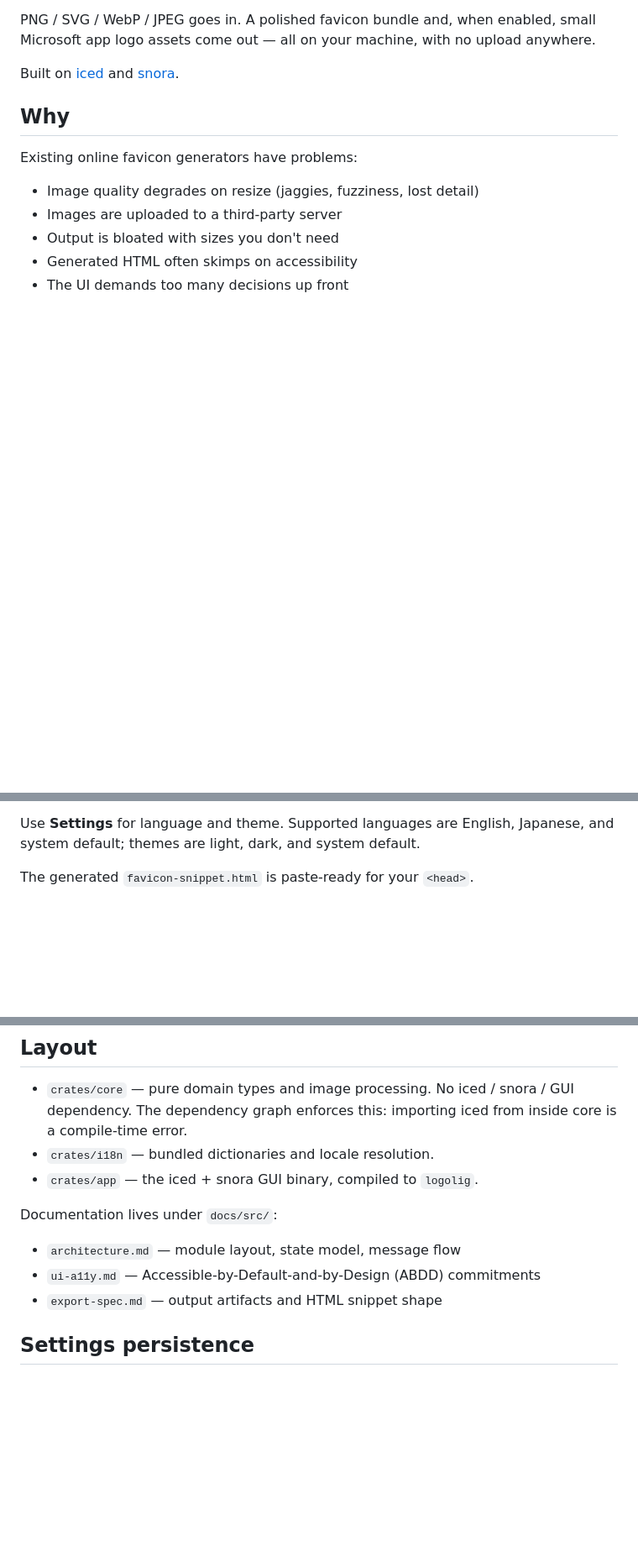
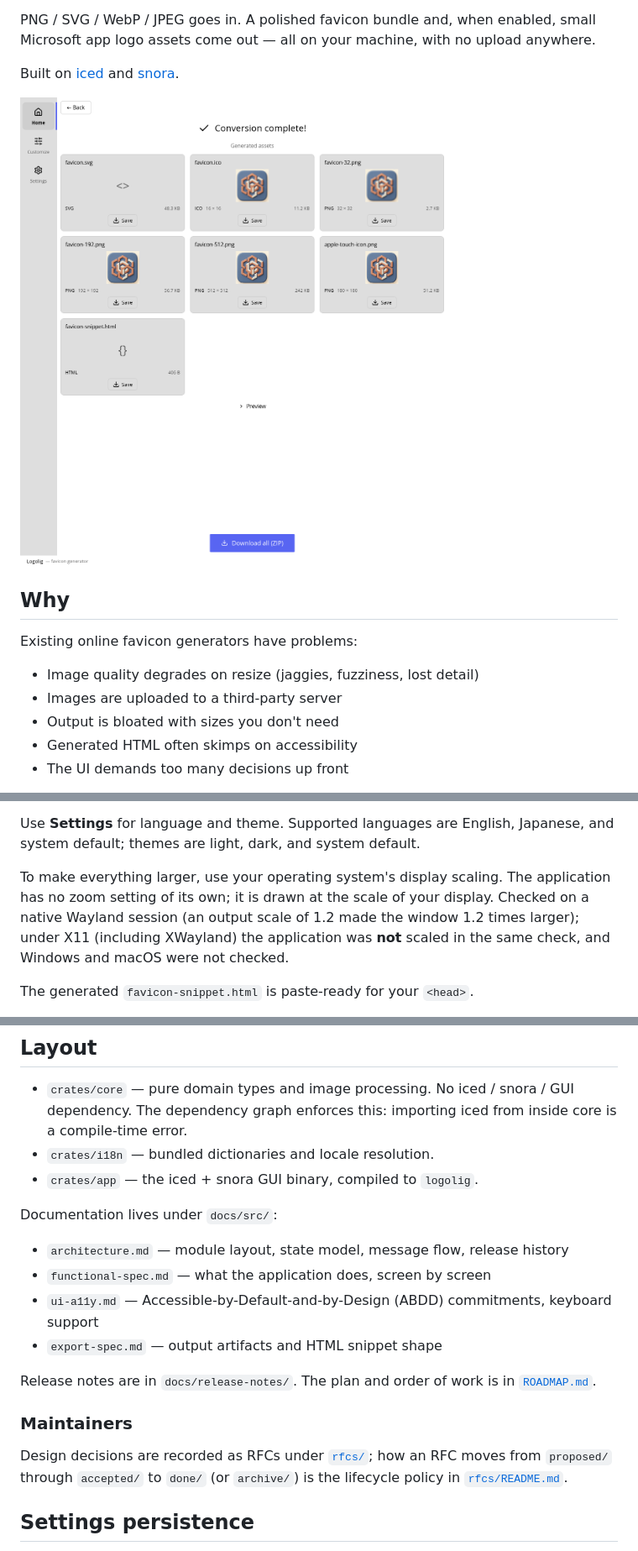
Before and after one commit to nabbisen/logolig, a Markdown page: README.md, 3 parts joined by grey strips. Shown at 84% size. Drawn GitHub-style; pictures changed too: docs/assets/screenshot-01.png; blank space fills up the shorter version.

Commit message:
README: the 1.28.0 Result screen screenshot, display scaling, Maintainers, the checker wording, the document list (RFC 018, J15; verified against bb183aa)
Rows 11 (crates.io heading no longer says 'after publication'), 14 (docs/assets/screenshot-01.png replaced in place by one real capture of the 1.28.0 Result screen, English, Light, native Wayland, 1042 x 1144 logical; sha256 bea4dc5f...; input packaging/windows/Assets/Square150x150Logo.png sha256 64937d5c...), and additions B, D. 'Show transparency checker' toggle (gone since 1.10) becomes 'Checker under View as'; the document list gains functional-spec.md and the release notes; the headless-test timing says half a minute and mentions the keyboard checks. The display-scaling paragraph says what was checked: native Wayland scale 1.2 followed, X11/XWayland not, Windows and macOS not checked.

```diff
--- a/README.md
+++ b/README.md
@@ -19,6 +19,8 @@ small Microsoft app logo assets come out — all on your machine, with no upload
 anywhere.
 
 Built on [iced](https://iced.rs/) and [snora](https://github.com/nabbisen/snora).
+
+![The Result screen after converting a logo: a grid of generated assets (favicon.svg, favicon.ico, three PNG sizes, the Apple touch icon and the HTML snippet), each with a Save button; a Back button at the top left, the side navigation with Home selected, and a Download all (ZIP) button at the bottom.](docs/assets/screenshot-01.png)
 
 ## Why
 
@@ -92,6 +94,12 @@ resize algorithm, raster vectorization, and Microsoft app logos.
 
 Use **Settings** for language and theme. Supported languages are English,
 Japanese, and system default; themes are light, dark, and system default.
+
+To make everything larger, use your operating system's display scaling. The
+application has no zoom setting of its own; it is drawn at the scale of your
+display. Checked on a native Wayland session (an output scale of 1.2 made the
+window 1.2 times larger); under X11 (including XWayland) the application was
+**not** scaled in the same check, and Windows and macOS were not checked.
 
 The generated `favicon-snippet.html` is paste-ready for your `<head>`.
 
@@ -149,9 +157,19 @@ See `docs/src/export-spec.md` for the rationale on what is **not** emitted (no
 
 Documentation lives under `docs/src/`:
 
-- `architecture.md` — module layout, state model, message flow
-- `ui-a11y.md` — Accessible-by-Default-and-by-Design (ABDD) commitments
+- `architecture.md` — module layout, state model, message flow, release history
+- `functional-spec.md` — what the application does, screen by screen
+- `ui-a11y.md` — Accessible-by-Default-and-by-Design (ABDD) commitments, keyboard support
 - `export-spec.md` — output artifacts and HTML snippet shape
+
+Release notes are in `docs/release-notes/`. The plan and order of work is in
+[`ROADMAP.md`](ROADMAP.md).
+
+### Maintainers
+
+Design decisions are recorded as RFCs under [`rfcs/`](rfcs/); how an RFC moves from
+`proposed/` through `accepted/` to `done/` (or `archive/`) is the lifecycle policy in
+[`rfcs/README.md`](rfcs/README.md).
 
 ## Settings persistence
 
```
Also changed, not shown: other parts of README.md (+5 -3 lines).
